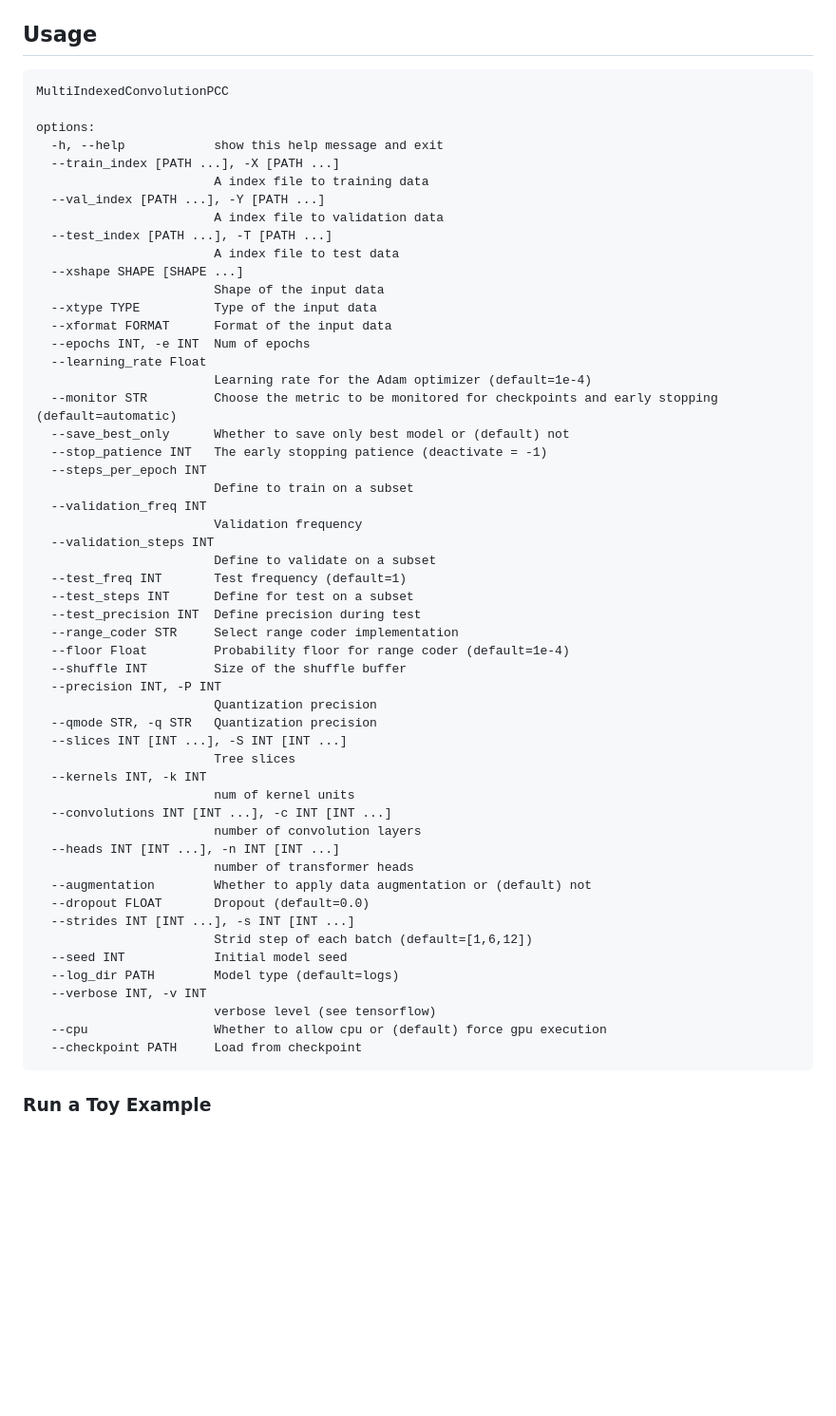
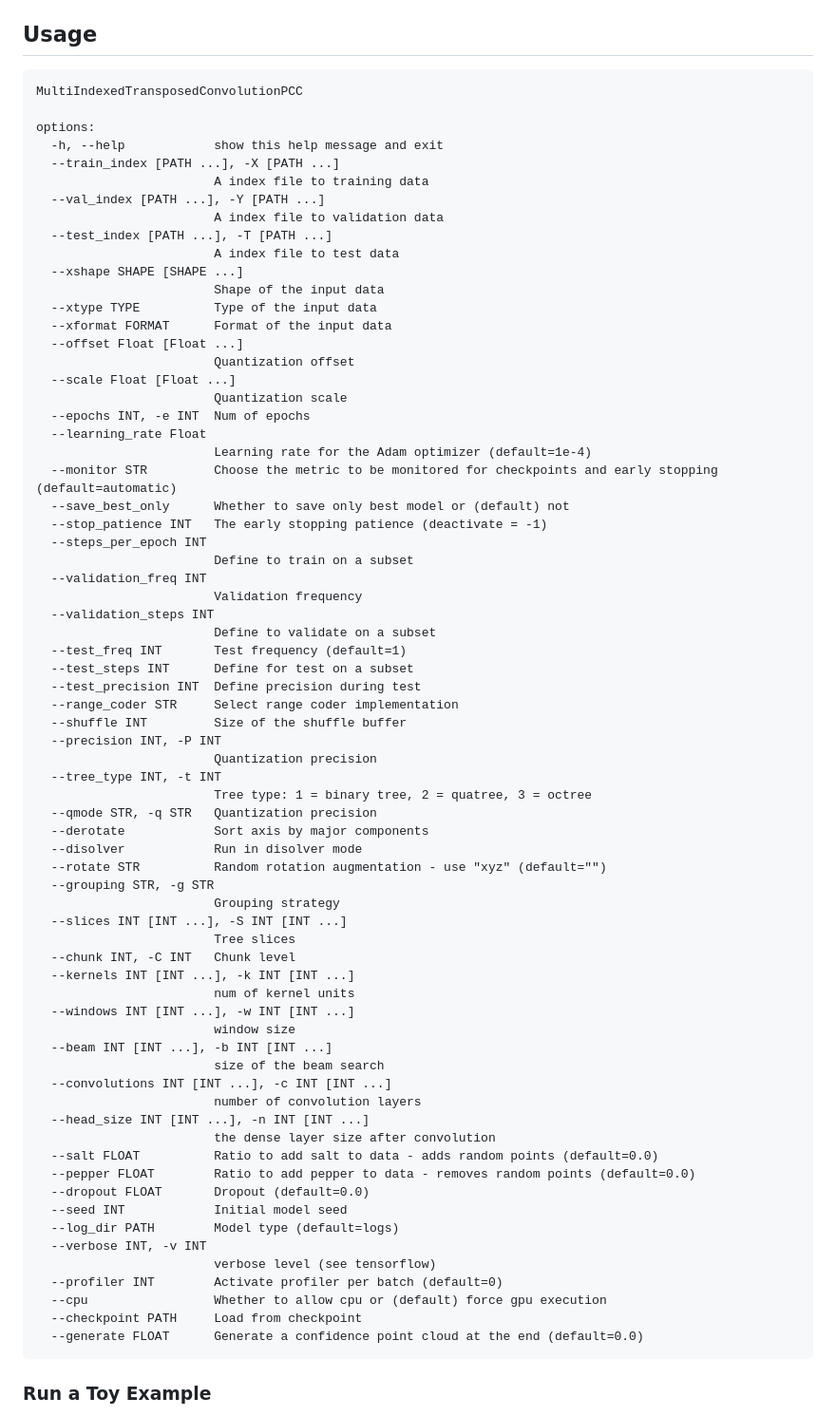
Before and after one commit to bugerry87/mic-opcc, a Markdown page: README.md, the part around one of its changes. Shown at 95% size. GitHub-like rendering; blank space fills up the shorter version.

````diff
--- a/README.md
+++ b/README.md
@@ -28,7 +28,7 @@ Download and extract the [Semantic KITTI](https://semantic-kitti.org/) dataset t
 ## Usage
 
 ```
-MultiIndexedConvolutionPCC
+MultiIndexedTransposedConvolutionPCC
 
 options:
   -h, --help            show this help message and exit
@@ -42,6 +42,10 @@ options:
                         Shape of the input data
   --xtype TYPE          Type of the input data
   --xformat FORMAT      Format of the input data
+  --offset Float [Float ...]
+                        Quantization offset
+  --scale Float [Float ...]
+                        Quantization scale
   --epochs INT, -e INT  Num of epochs
   --learning_rate Float
                         Learning rate for the Adam optimizer (default=1e-4)
@@ -58,29 +62,41 @@ options:
   --test_steps INT      Define for test on a subset
   --test_precision INT  Define precision during test
   --range_coder STR     Select range coder implementation
-  --floor Float         Probability floor for range coder (default=1e-4)
   --shuffle INT         Size of the shuffle buffer
   --precision INT, -P INT
                         Quantization precision
+  --tree_type INT, -t INT
+                        Tree type: 1 = binary tree, 2 = quatree, 3 = octree
   --qmode STR, -q STR   Quantization precision
+  --derotate            Sort axis by major components
+  --disolver            Run in disolver mode
+  --rotate STR          Random rotation augmentation - use "xyz" (default="")
+  --grouping STR, -g STR
+                        Grouping strategy
   --slices INT [INT ...], -S INT [INT ...]
                         Tree slices
-  --kernels INT, -k INT
+  --chunk INT, -C INT   Chunk level
+  --kernels INT [INT ...], -k INT [INT ...]
                         num of kernel units
+  --windows INT [INT ...], -w INT [INT ...]
+                        window size
+  --beam INT [INT ...], -b INT [INT ...]
+                        size of the beam search
   --convolutions INT [INT ...], -c INT [INT ...]
                         number of convolution layers
-  --heads INT [INT ...], -n INT [INT ...]
-                        number of transformer heads
-  --augmentation        Whether to apply data augmentation or (default) not
+  --head_size INT [INT ...], -n INT [INT ...]
+                        the dense layer size after convolution
+  --salt FLOAT          Ratio to add salt to data - adds random points (default=0.0)
+  --pepper FLOAT        Ratio to add pepper to data - removes random points (default=0.0)
   --dropout FLOAT       Dropout (default=0.0)
-  --strides INT [INT ...], -s INT [INT ...]
-                        Strid step of each batch (default=[1,6,12])
   --seed INT            Initial model seed
   --log_dir PATH        Model type (default=logs)
   --verbose INT, -v INT
                         verbose level (see tensorflow)
+  --profiler INT        Activate profiler per batch (default=0)
   --cpu                 Whether to allow cpu or (default) force gpu execution
   --checkpoint PATH     Load from checkpoint
+  --generate FLOAT      Generate a confidence point cloud at the end (default=0.0)
 ```
 
 ### Run a Toy Example
````
Also changed, not shown: other parts of README.md (+20 -0 lines).
